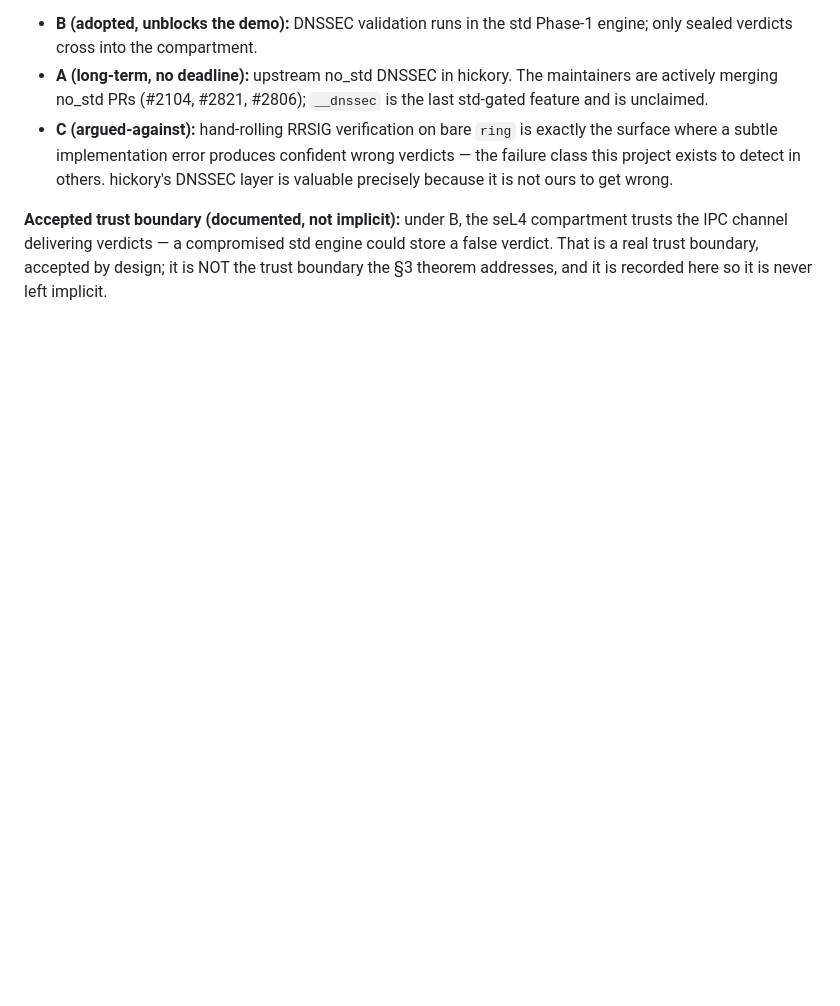
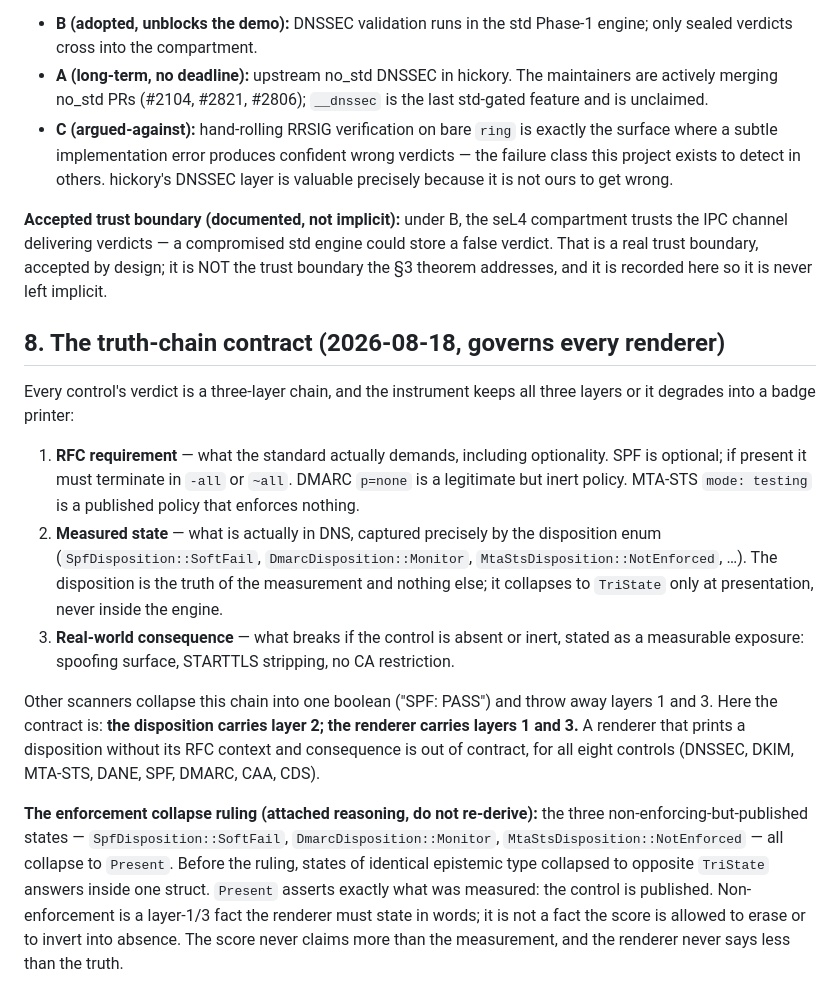
Before and after one commit to IT-Help-San-Diego/resolution-scope, a Markdown page: docs/ARCHITECTURE.md, the part around the change. Rendered like a GitHub page; blank space fills up the shorter version.

Commit message:
docs: record the truth-chain contract as ARCHITECTURE.md §8
The contract governing all eight control renderers — RFC requirement,
measured state (the disposition enum), real-world consequence — existed only
in a relay message. A contract that governs eight renderers and lives only
in chat is the stale-quote failure waiting to happen. Recorded beside §7
with the enforcement-collapse ruling and its reasoning attached: SoftFail /
Monitor / NotEnforced all score Present, and the renderer carries the
enforcement truth the score is not allowed to erase.

Co-Authored-By: Claude Fable 5 <noreply@anthropic.com>

```diff
--- a/docs/ARCHITECTURE.md
+++ b/docs/ARCHITECTURE.md
@@ -107,3 +107,37 @@ compartment trusts the IPC channel delivering verdicts — a compromised std
 engine could store a false verdict. That is a real trust boundary, accepted
 by design; it is NOT the trust boundary the §3 theorem addresses, and it is
 recorded here so it is never left implicit.
+
+## 8. The truth-chain contract (2026-08-18, governs every renderer)
+
+Every control's verdict is a three-layer chain, and the instrument keeps all
+three layers or it degrades into a badge printer:
+
+1. **RFC requirement** — what the standard actually demands, including
+   optionality. SPF is optional; if present it must terminate in `-all` or
+   `~all`. DMARC `p=none` is a legitimate but inert policy. MTA-STS
+   `mode: testing` is a published policy that enforces nothing.
+2. **Measured state** — what is actually in DNS, captured precisely by the
+   disposition enum (`SpfDisposition::SoftFail`, `DmarcDisposition::Monitor`,
+   `MtaStsDisposition::NotEnforced`, …). The disposition is the truth of the
+   measurement and nothing else; it collapses to `TriState` only at
+   presentation, never inside the engine.
+3. **Real-world consequence** — what breaks if the control is absent or
+   inert, stated as a measurable exposure: spoofing surface, STARTTLS
+   stripping, no CA restriction.
+
+Other scanners collapse this chain into one boolean ("SPF: PASS") and throw
+away layers 1 and 3. Here the contract is: **the disposition carries layer 2;
+the renderer carries layers 1 and 3.** A renderer that prints a disposition
+without its RFC context and consequence is out of contract, for all eight
+controls (DNSSEC, DKIM, MTA-STS, DANE, SPF, DMARC, CAA, CDS).
+
+**The enforcement collapse ruling (attached reasoning, do not re-derive):**
+the three non-enforcing-but-published states — `SpfDisposition::SoftFail`,
+`DmarcDisposition::Monitor`, `MtaStsDisposition::NotEnforced` — all collapse
+to `Present`. Before the ruling, states of identical epistemic type collapsed
+to opposite `TriState` answers inside one struct. `Present` asserts exactly
+what was measured: the control is published. Non-enforcement is a layer-1/3
+fact the renderer must state in words; it is not a fact the score is allowed
+to erase or to invert into absence. The score never claims more than the
+measurement, and the renderer never says less than the truth.
```
